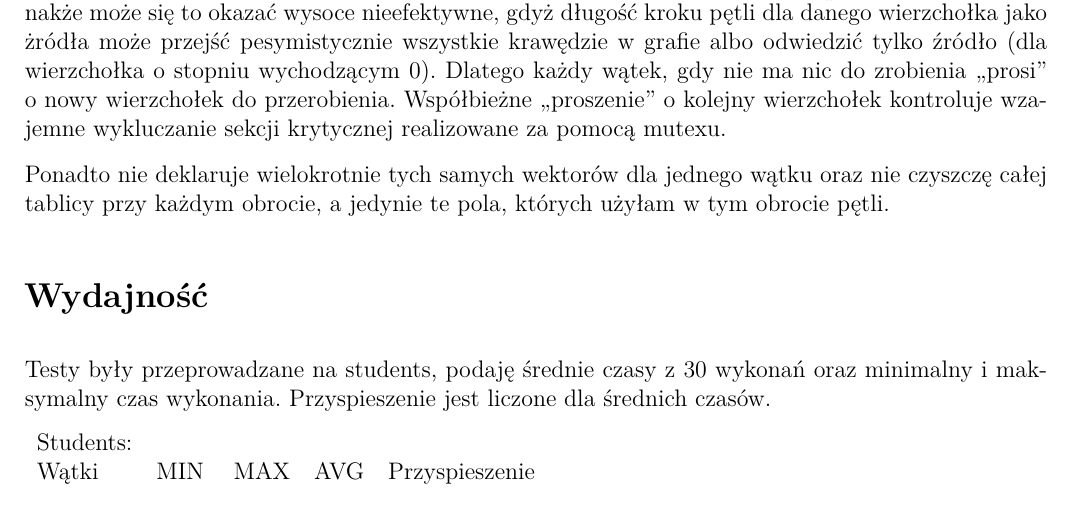
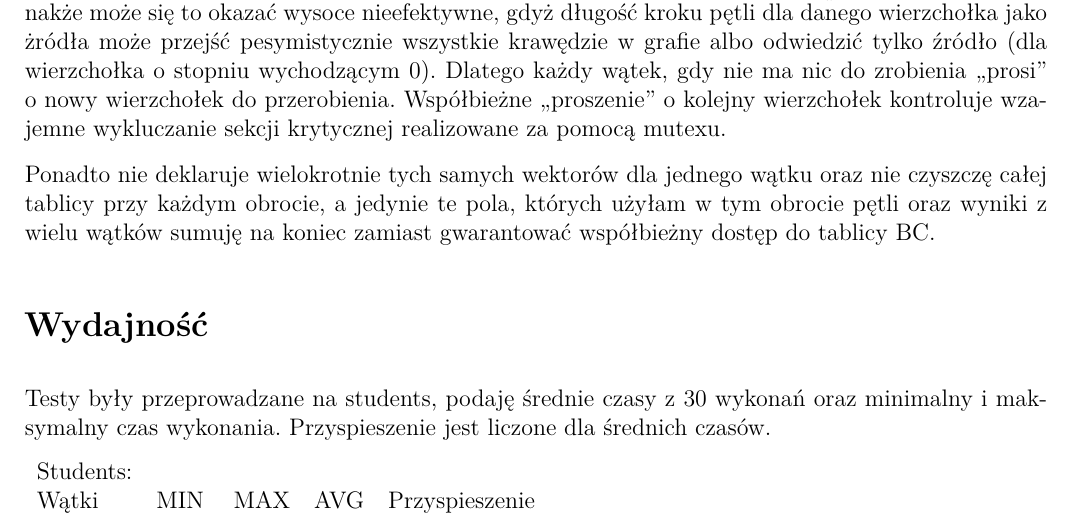
Before and after one commit to elvina10/brandes, a LaTeX document (raport.tex): part of the page, cut so that both start at the same text. Compiled offline with pdfLaTeX.

Commit message:
Dodanie o BC

```diff
--- a/raport.tex
+++ b/raport.tex
@@ -49,7 +49,7 @@
 		Dlatego każdy wątek, gdy nie ma nic do zrobienia ,,prosi'' o nowy wierzchołek do przerobienia.
 		Współbieżne ,,proszenie'' o kolejny wierzchołek kontroluje wzajemne wykluczanie sekcji krytycznej realizowane za pomocą mutexu.
 
-		Ponadto nie deklaruje wielokrotnie tych samych wektorów dla jednego wątku oraz nie czyszczę całej tablicy przy każdym obrocie, a jedynie te pola, których użyłam w tym obrocie pętli.
+		Ponadto nie deklaruje wielokrotnie tych samych wektorów dla jednego wątku oraz nie czyszczę całej tablicy przy każdym obrocie, a jedynie te pola, których użyłam w tym obrocie pętli oraz wyniki z wielu wątków sumuję na koniec zamiast gwarantować współbieżny dostęp do tablicy BC.
 
 	\section* {Wydajność}
 		Testy były przeprowadzane na students, podaję średnie czasy z 30 wykonań oraz minimalny i maksymalny czas wykonania. Przyspieszenie jest liczone dla średnich czasów.
```
